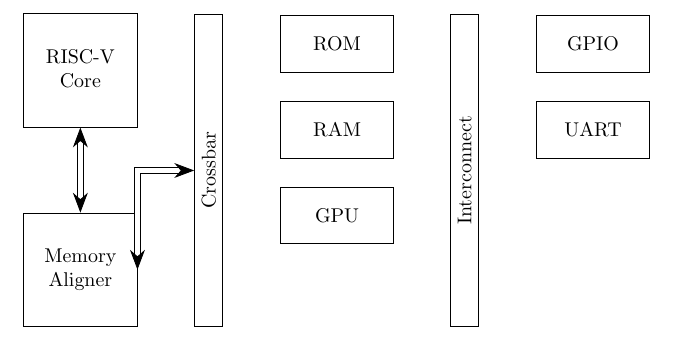
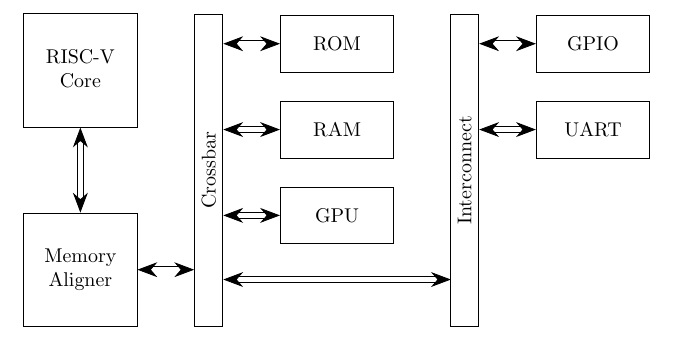
Before and after one commit to alencar-felipe/mea-craft, a LaTeX document (report/report.tex): part of page 2 of 2, cut so that both start at the same text. Compiled offline with pdfLaTeX.

Commit message:
diagram finished

```diff
--- a/report/report.tex
+++ b/report/report.tex
@@ -165,7 +165,28 @@ development time and effort.
 ]  (uart) {UART};
 
 \draw[myarrow] (core.south) -- (aligner.north);
-\draw[myarrow] (aligner.east) |- (crossbar);
+
+\node[right=1cm of aligner] (ref0) {};
+\draw[myarrow] (aligner.east) -- (ref0);
+
+\node[left=1cm of rom] (ref1) {};
+\draw[myarrow] (rom.west) -- (ref1);
+
+\node[left=1cm of ram] (ref2) {};
+\draw[myarrow] (ram.west) -- (ref2);
+
+\node[left=1cm of gpu] (ref3) {};
+\draw[myarrow] (gpu.west) -- (ref3);
+
+\node[below left=0.5cm and 1cm of gpu] (ref4) {};
+\node[below right=0.5cm and 1cm of gpu] (ref5) {};
+\draw[myarrow] (ref4) -- (ref5);
+
+\node[left=1cm of gpio] (ref6) {};
+\draw[myarrow] (gpio.west) -- (ref6);
+
+\node[left=1cm of uart] (ref7) {};
+\draw[myarrow] (uart.west) -- (ref7);
 
 % \node [draw,
 %     minimum width=2cm,
```
Also changed, not shown: report/report.pdf.
